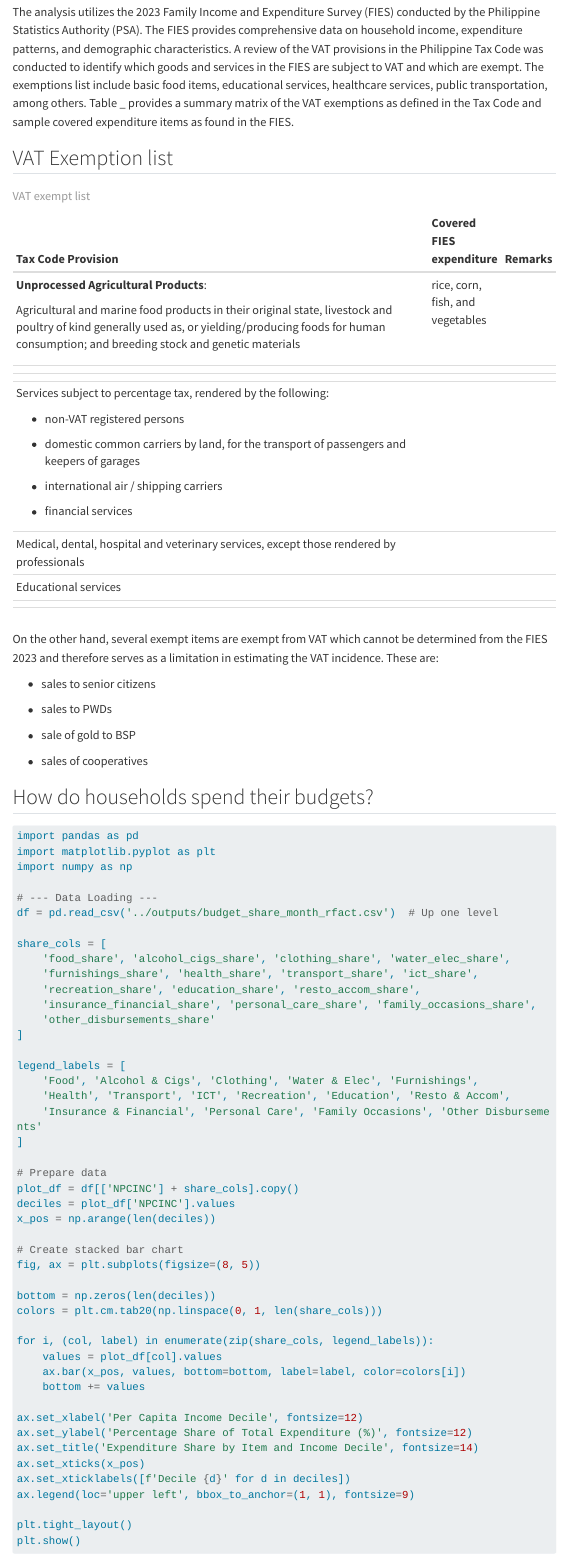
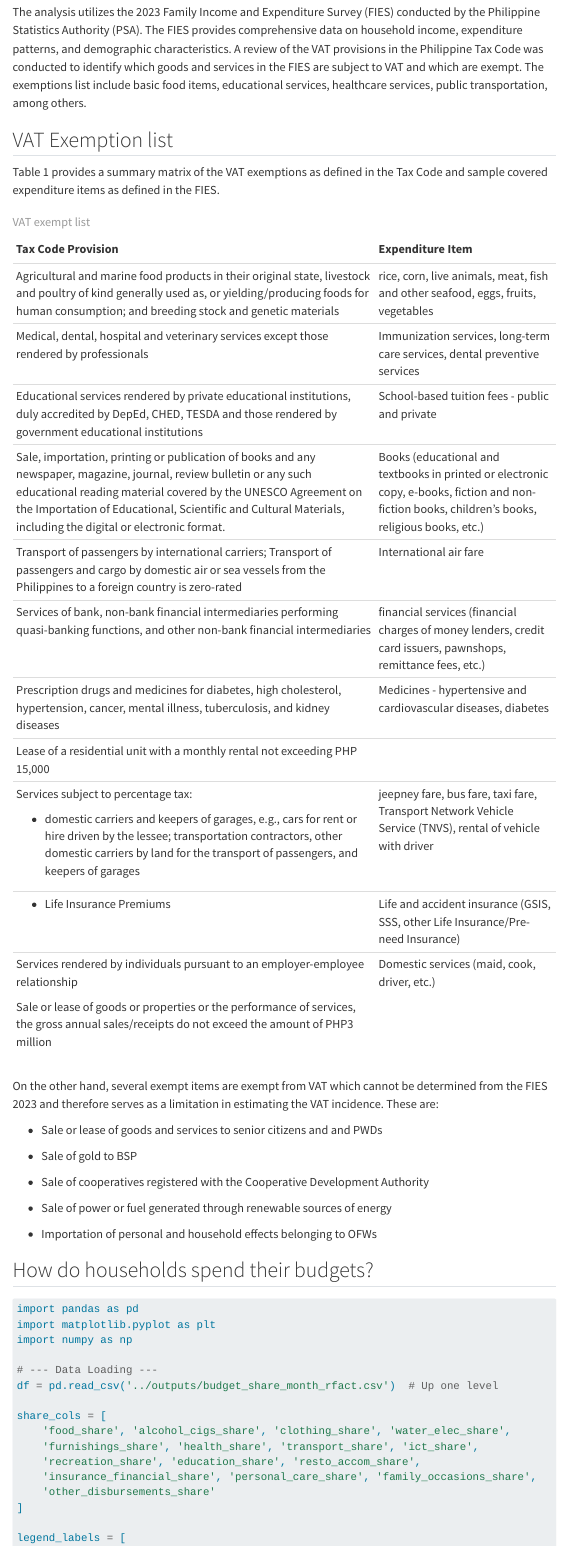
Before and after one commit to edreiyu/vat_burden_analysis, a Quarto document (code/03_manuscript.qmd): the page in a window 1100 px wide, from 610 px down. Rendered offline with R 4.5, knitr and Pandoc in place of Quarto, with nearby package versions; some code elsewhere in the file could not run offline; menus at the side of the page are left out; long lines of code are wrapped.

Commit message:
update to exempt list

```diff
--- a/code/03_manuscript.qmd
+++ b/code/03_manuscript.qmd
@@ -20,51 +20,55 @@ The analysis aims to answer the following questions: - How do households allocat
 
 ## Data and Methodology
 
-The analysis utilizes the 2023 Family Income and Expenditure Survey (FIES) conducted by the Philippine Statistics Authority (PSA). The FIES provides comprehensive data on household income, expenditure patterns, and demographic characteristics. A review of the VAT provisions in the Philippine Tax Code was conducted to identify which goods and services in the FIES are subject to VAT and which are exempt. The exemptions list include basic food items, educational services, healthcare services, public transportation, among others. Table \_ provides a summary matrix of the VAT exemptions as defined in the Tax Code and sample covered expenditure items as found in the FIES.
+The analysis utilizes the 2023 Family Income and Expenditure Survey (FIES) conducted by the Philippine Statistics Authority (PSA). The FIES provides comprehensive data on household income, expenditure patterns, and demographic characteristics. A review of the VAT provisions in the Philippine Tax Code was conducted to identify which goods and services in the FIES are subject to VAT and which are exempt. The exemptions list include basic food items, educational services, healthcare services, public transportation, among others.
 
 ## VAT Exemption list
 
-+-------------------------------------------------------------------------------------------------------------------------------------------------------------------------------------------------------------+----------------------------------+---------+
-| Tax Code Provision                                                                                                                                                                                          | Covered FIES expenditure         | Remarks |
-+:============================================================================================================================================================================================================+:=================================+:========+
-| **Unprocessed Agricultural Products**:                                                                                                                                                                      | rice, corn, fish, and vegetables |         |
-|                                                                                                                                                                                                             |                                  |         |
-| Agricultural and marine food products in their original state, livestock and poultry of kind generally used as, or yielding/producing foods for human consumption; and breeding stock and genetic materials |                                  |         |
-+-------------------------------------------------------------------------------------------------------------------------------------------------------------------------------------------------------------+----------------------------------+---------+
-|                                                                                                                                                                                                             |                                  |         |
-+-------------------------------------------------------------------------------------------------------------------------------------------------------------------------------------------------------------+----------------------------------+---------+
-|                                                                                                                                                                                                             |                                  |         |
-+-------------------------------------------------------------------------------------------------------------------------------------------------------------------------------------------------------------+----------------------------------+---------+
-| Services subject to percentage tax, rendered by the following:                                                                                                                                              |                                  |         |
-|                                                                                                                                                                                                             |                                  |         |
-| -   non-VAT registered persons                                                                                                                                                                              |                                  |         |
-|                                                                                                                                                                                                             |                                  |         |
-| -   domestic common carriers by land, for the transport of passengers and keepers of garages                                                                                                                |                                  |         |
-|                                                                                                                                                                                                             |                                  |         |
-| -   international air / shipping carriers                                                                                                                                                                   |                                  |         |
-|                                                                                                                                                                                                             |                                  |         |
-| -   financial services                                                                                                                                                                                      |                                  |         |
-+-------------------------------------------------------------------------------------------------------------------------------------------------------------------------------------------------------------+----------------------------------+---------+
-| Medical, dental, hospital and veterinary services, except those rendered by professionals                                                                                                                   |                                  |         |
-+-------------------------------------------------------------------------------------------------------------------------------------------------------------------------------------------------------------+----------------------------------+---------+
-| Educational services                                                                                                                                                                                        |                                  |         |
-+-------------------------------------------------------------------------------------------------------------------------------------------------------------------------------------------------------------+----------------------------------+---------+
-|                                                                                                                                                                                                             |                                  |         |
-+-------------------------------------------------------------------------------------------------------------------------------------------------------------------------------------------------------------+----------------------------------+---------+
-|                                                                                                                                                                                                             |                                  |         |
-+-------------------------------------------------------------------------------------------------------------------------------------------------------------------------------------------------------------+----------------------------------+---------+
+Table 1 provides a summary matrix of the VAT exemptions as defined in the Tax Code and sample covered expenditure items as defined in the FIES.
 
-: VAT exempt list
++------------------------------------------------------------------------------------------------------------------------------------------------------------------------------------------------------------------------------------------------------------------------------------------------------+--------------------------------------------------------------------------------------------------------------------------------------------------+
+| Tax Code Provision                                                                                                                                                                                                                                                                                   | Expenditure Item                                                                                                                                 |
++:=====================================================================================================================================================================================================================================================================================================+:=================================================================================================================================================+
+| Agricultural and marine food products in their original state, livestock and poultry of kind generally used as, or yielding/producing foods for human consumption; and breeding stock and genetic materials                                                                                          | rice, corn, live animals, meat, fish and other seafood, eggs, fruits, vegetables                                                                 |
++------------------------------------------------------------------------------------------------------------------------------------------------------------------------------------------------------------------------------------------------------------------------------------------------------+--------------------------------------------------------------------------------------------------------------------------------------------------+
+| Medical, dental, hospital and veterinary services except those rendered by professionals                                                                                                                                                                                                             | Immunization services, long-term care services, dental preventive services                                                                       |
++------------------------------------------------------------------------------------------------------------------------------------------------------------------------------------------------------------------------------------------------------------------------------------------------------+--------------------------------------------------------------------------------------------------------------------------------------------------+
+| Educational services rendered by private educational institutions, duly accredited by DepEd, CHED, TESDA and those rendered by government educational institutions                                                                                                                                   | School-based tuition fees - public and private                                                                                                   |
++------------------------------------------------------------------------------------------------------------------------------------------------------------------------------------------------------------------------------------------------------------------------------------------------------+--------------------------------------------------------------------------------------------------------------------------------------------------+
+| Sale, importation, printing or publication of books and any newspaper, magazine, journal, review bulletin or any such educational reading material covered by the UNESCO Agreement on the Importation of Educational, Scientific and Cultural Materials, including the digital or electronic format. | Books (educational and textbooks in printed or electronic copy, e-books, fiction and non-fiction books, children's books, religious books, etc.) |
++------------------------------------------------------------------------------------------------------------------------------------------------------------------------------------------------------------------------------------------------------------------------------------------------------+--------------------------------------------------------------------------------------------------------------------------------------------------+
+| Transport of passengers by international carriers; Transport of passengers and cargo by domestic air or sea vessels from the Philippines to a foreign country is zero-rated                                                                                                                          | International air fare                                                                                                                           |
++------------------------------------------------------------------------------------------------------------------------------------------------------------------------------------------------------------------------------------------------------------------------------------------------------+--------------------------------------------------------------------------------------------------------------------------------------------------+
+| Services of bank, non-bank financial intermediaries performing quasi-banking functions, and other non-bank financial intermediaries                                                                                                                                                                  | financial services (financial charges of money lenders, credit card issuers, pawnshops, remittance fees, etc.)                                   |
++------------------------------------------------------------------------------------------------------------------------------------------------------------------------------------------------------------------------------------------------------------------------------------------------------+--------------------------------------------------------------------------------------------------------------------------------------------------+
+| Prescription drugs and medicines for diabetes, high cholesterol, hypertension, cancer, mental illness, tuberculosis, and kidney diseases                                                                                                                                                             | Medicines - hypertensive and cardiovascular diseases, diabetes                                                                                   |
++------------------------------------------------------------------------------------------------------------------------------------------------------------------------------------------------------------------------------------------------------------------------------------------------------+--------------------------------------------------------------------------------------------------------------------------------------------------+
+| Lease of a residential unit with a monthly rental not exceeding PHP 15,000                                                                                                                                                                                                                           |                                                                                                                                                  |
++------------------------------------------------------------------------------------------------------------------------------------------------------------------------------------------------------------------------------------------------------------------------------------------------------+--------------------------------------------------------------------------------------------------------------------------------------------------+
+| Services subject to percentage tax:                                                                                                                                                                                                                                                                  | jeepney fare, bus fare, taxi fare, Transport Network Vehicle Service (TNVS), rental of vehicle with driver                                       |
+|                                                                                                                                                                                                                                                                                                      |                                                                                                                                                  |
+| -   domestic carriers and keepers of garages, e.g., cars for rent or hire driven by the lessee; transportation contractors, other domestic carriers by land for the transport of passengers, and keepers of garages                                                                                  |                                                                                                                                                  |
++------------------------------------------------------------------------------------------------------------------------------------------------------------------------------------------------------------------------------------------------------------------------------------------------------+--------------------------------------------------------------------------------------------------------------------------------------------------+
+| -   Life Insurance Premiums                                                                                                                                                                                                                                                                          | Life and accident insurance (GSIS, SSS, other Life Insurance/Pre-need Insurance)                                                                 |
++------------------------------------------------------------------------------------------------------------------------------------------------------------------------------------------------------------------------------------------------------------------------------------------------------+--------------------------------------------------------------------------------------------------------------------------------------------------+
+| Services rendered by individuals pursuant to an employer-employee relationship                                                                                                                                                                                                                       | Domestic services (maid, cook, driver, etc.)                                                                                                     |
+|                                                                                                                                                                                                                                                                                                      |                                                                                                                                                  |
+| Sale or lease of goods or properties or the performance of services, the gross annual sales/receipts do not exceed the amount of PHP3 million                                                                                                                                                        |                                                                                                                                                  |
++------------------------------------------------------------------------------------------------------------------------------------------------------------------------------------------------------------------------------------------------------------------------------------------------------+--------------------------------------------------------------------------------------------------------------------------------------------------+
 
-On the other hand, several exempt items are exempt from VAT which cannot be determined from the FIES 2023 and therefore serves as a limitation in estimating the VAT incidence. These are:\
+:   VAT exempt list
 
--   sales to senior citizens
+On the other hand, several exempt items are exempt from VAT which cannot be determined from the FIES 2023 and therefore serves as a limitation in estimating the VAT incidence. These are:
 
--   sales to PWDs
+-   Sale or lease of goods and services to senior citizens and and PWDs
 
--   sale of gold to BSP
+-   Sale of gold to BSP
 
--   sales of cooperatives
+-   Sale of cooperatives registered with the Cooperative Development Authority
+
+-   Sale of power or fuel generated through renewable sources of energy
+
+-   Importation of personal and household effects belonging to OFWs
 
 ## How do households spend their budgets?
 
```
Also changed, not shown: docs/search.json, 1 other file.
